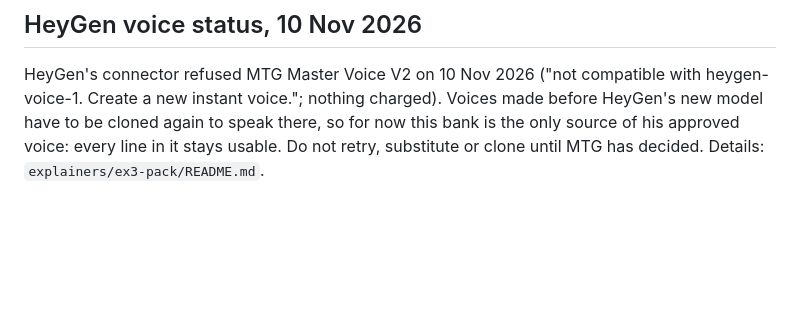
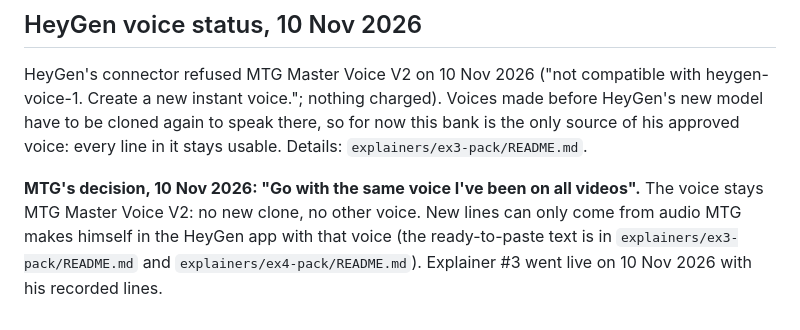
Before and after one commit to mtglegacyai/mtgtribe, a Markdown page: jetup-work/voice-bank/README.md, the part around the change. Drawn GitHub-style; blank space fills up the shorter version.

Commit message:
Voice bank: MTG keeps the same voice on all videos (10 Nov 2026); explainer #3 live with recorded lines
Co-Authored-By: Claude Fable 5.2 <noreply@anthropic.com>
Claude-Session: https://claude.ai/code/session_0172AfCJUpNEGYGUUj5e3ASA

```diff
--- a/jetup-work/voice-bank/README.md
+++ b/jetup-work/voice-bank/README.md
@@ -53,5 +53,9 @@ and the calculator walkthroughs.
 
 HeyGen's connector refused MTG Master Voice V2 on 10 Nov 2026 ("not compatible with heygen-voice-1. Create a new instant
 voice."; nothing charged). Voices made before HeyGen's new model have to be cloned again to speak there, so for now this
-bank is the only source of his approved voice: every line in it stays usable. Do not retry, substitute or clone until
-MTG has decided. Details: `explainers/ex3-pack/README.md`.
+bank is the only source of his approved voice: every line in it stays usable. Details: `explainers/ex3-pack/README.md`.
+
+**MTG's decision, 10 Nov 2026: "Go with the same voice I've been on all videos".** The voice stays MTG Master Voice V2:
+no new clone, no other voice. New lines can only come from audio MTG makes himself in the HeyGen app with that voice
+(the ready-to-paste text is in `explainers/ex3-pack/README.md` and `explainers/ex4-pack/README.md`). Explainer #3 went
+live on 10 Nov 2026 with his recorded lines.
```
Also changed, not shown: 1 other file.
